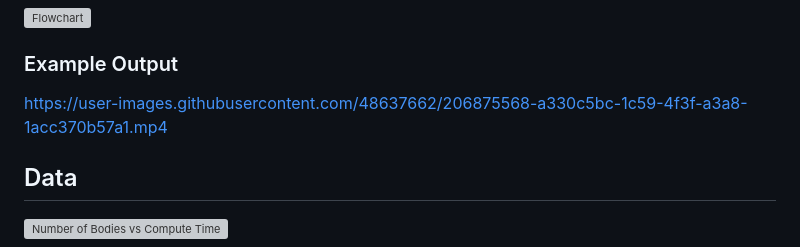
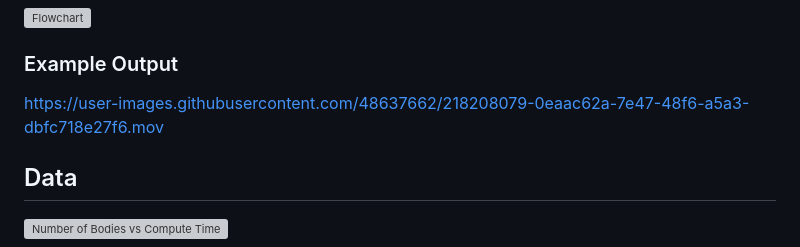
Before and after one commit to ryland-goldman/n-body-simulation, a Markdown page: README.md, the part around the change. GitHub-like rendering; grey boxes are pictures that could not be loaded.

```diff
--- a/README.md
+++ b/README.md
@@ -22,7 +22,7 @@ Using 2^16 bodies, the speed up multiple for CuPy was 3.66x, OpenCL (GPU) was 1.
 
 ### Example Output
 
-https://user-images.githubusercontent.com/48637662/206875568-a330c5bc-1c59-4f3f-a3a8-1acc370b57a1.mp4
+https://user-images.githubusercontent.com/48637662/218208079-0eaac62a-7e47-48f6-a5a3-dbfc718e27f6.mov
 
 ## Data
 
```
